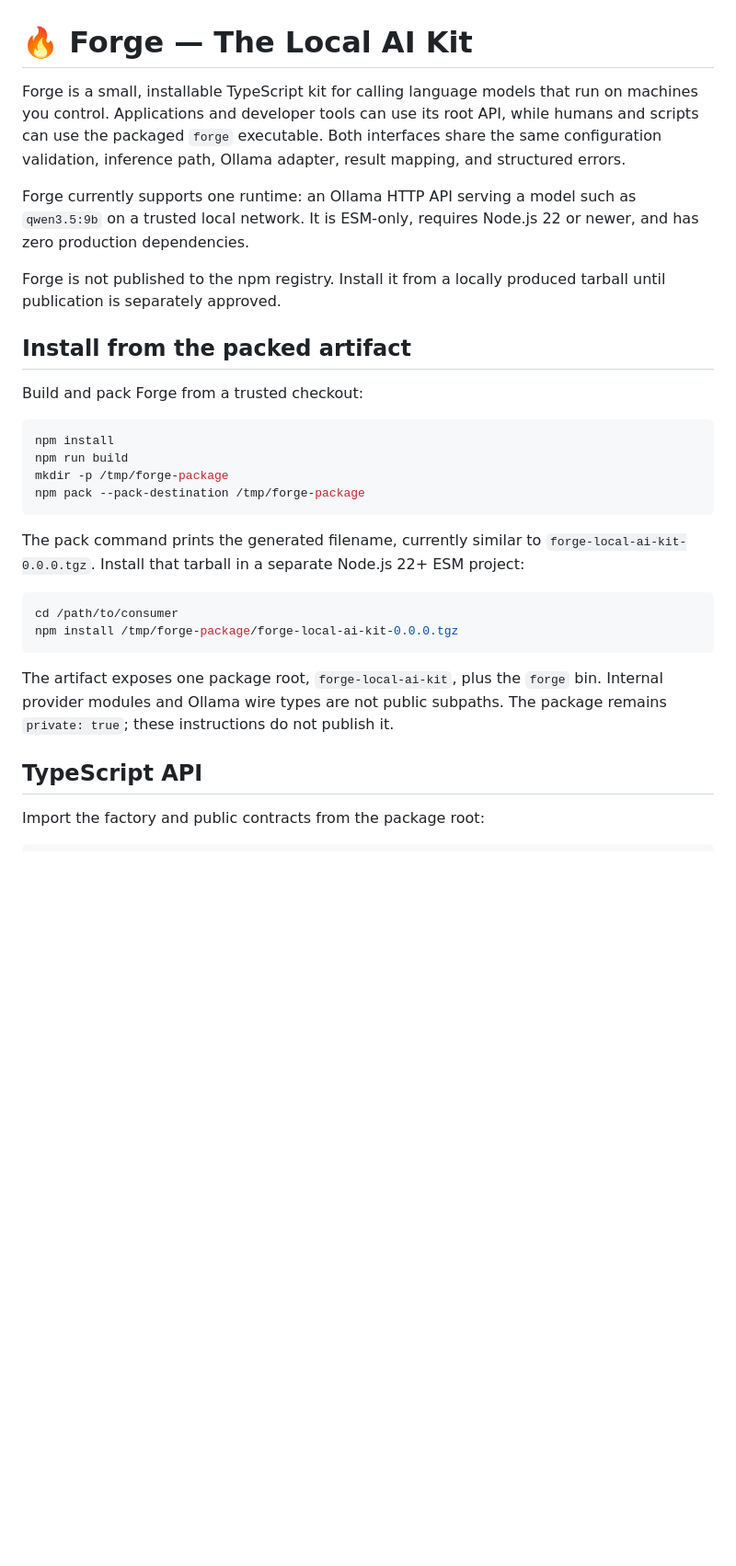
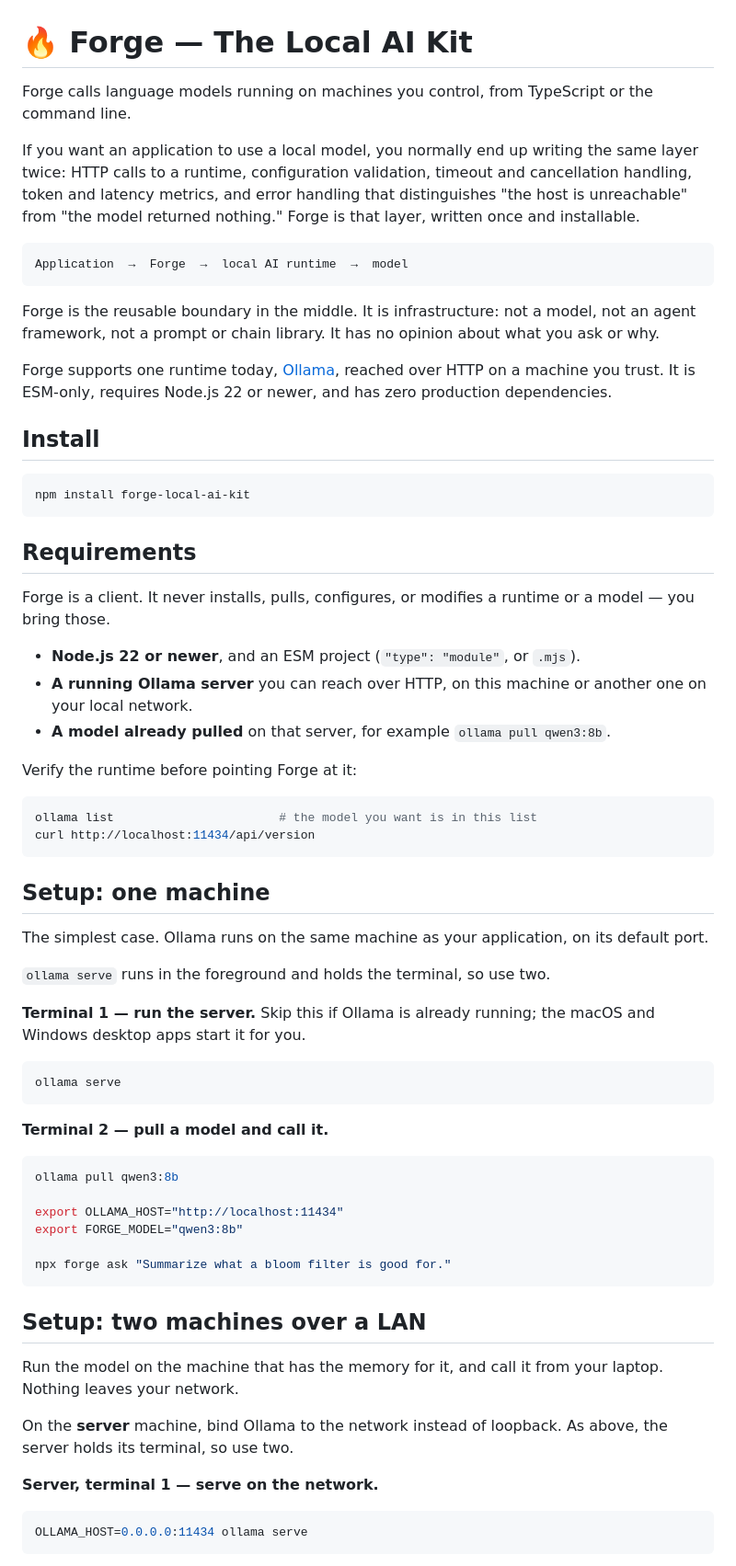
Before and after one commit to rikilamadrid/forge, a Markdown page: README.md, the part around one of its changes. Shown at 92% size. GitHub-like rendering; blank space fills up the shorter version.

````diff
--- a/README.md
+++ b/README.md
@@ -1,42 +1,85 @@
 # 🔥 Forge — The Local AI Kit
 
-Forge is a small, installable TypeScript kit for calling language models that
-run on machines you control. Applications and developer tools can use its root
-API, while humans and scripts can use the packaged `forge` executable. Both
-interfaces share the same configuration validation, inference path, Ollama
-adapter, result mapping, and structured errors.
+Forge calls language models running on machines you control, from TypeScript or
+the command line.
 
-Forge currently supports one runtime: an Ollama HTTP API serving a model such
-as `qwen3.5:9b` on a trusted local network. It is ESM-only, requires Node.js 22
-or newer, and has zero production dependencies.
+If you want an application to use a local model, you normally end up writing the
+same layer twice: HTTP calls to a runtime, configuration validation, timeout and
+cancellation handling, token and latency metrics, and error handling that
+distinguishes "the host is unreachable" from "the model returned nothing." Forge
+is that layer, written once and installable.
 
-Forge is not published to the npm registry. Install it from a locally produced
-tarball until publication is separately approved.
+```text
+Application  →  Forge  →  local AI runtime  →  model
+```
 
-## Install from the packed artifact
+Forge is the reusable boundary in the middle. It is infrastructure: not a model,
+not an agent framework, not a prompt or chain library. It has no opinion about
+what you ask or why.
 
-Build and pack Forge from a trusted checkout:
+Forge supports one runtime today, [Ollama](https://ollama.com), reached over
+HTTP on a machine you trust. It is ESM-only, requires Node.js 22 or newer, and
+has zero production dependencies.
+
+## Install
 
 ```sh
-npm install
-npm run build
-mkdir -p /tmp/forge-package
-npm pack --pack-destination /tmp/forge-package
+npm install forge-local-ai-kit
 ```
 
-The pack command prints the generated filename, currently similar to
-`forge-local-ai-kit-0.0.0.tgz`. Install that tarball in a separate Node.js 22+
-ESM project:
+## Requirements
+
+Forge is a client. It never installs, pulls, configures, or modifies a runtime
+or a model — you bring those.
+
+- **Node.js 22 or newer**, and an ESM project (`"type": "module"`, or `.mjs`).
+- **A running Ollama server** you can reach over HTTP, on this machine or
+  another one on your local network.
+- **A model already pulled** on that server, for example `ollama pull qwen3:8b`.
+
+Verify the runtime before pointing Forge at it:
 
 ```sh
-cd /path/to/consumer
-npm install /tmp/forge-package/forge-local-ai-kit-0.0.0.tgz
+ollama list                       # the model you want is in this list
+curl http://localhost:11434/api/version
 ```
 
-The artifact exposes one package root, `forge-local-ai-kit`, plus the `forge`
-bin. Internal provider modules and Ollama wire types are not public subpaths.
-The package remains `private: true`; these instructions do not publish it.
+## Setup: one machine
 
-## TypeScript API
+The simplest case. Ollama runs on the same machine as your application, on its
+default port.
 
-Import the factory and public contracts from the package root:
+`ollama serve` runs in the foreground and holds the terminal, so use two.
+
+**Terminal 1 — run the server.** Skip this if Ollama is already running; the
+macOS and Windows desktop apps start it for you.
+
+```sh
+ollama serve
+```
+
+**Terminal 2 — pull a model and call it.**
+
+```sh
+ollama pull qwen3:8b
+
+export OLLAMA_HOST="http://localhost:11434"
+export FORGE_MODEL="qwen3:8b"
+
+npx forge ask "Summarize what a bloom filter is good for."
+```
+
+## Setup: two machines over a LAN
+
+Run the model on the machine that has the memory for it, and call it from your
+laptop. Nothing leaves your network.
+
+On the **server** machine, bind Ollama to the network instead of loopback. As
+above, the server holds its terminal, so use two.
+
+**Server, terminal 1 — serve on the network.**
+
+```sh
+OLLAMA_HOST=0.0.0.0:11434 ollama serve
+```
+
````
Also changed, not shown: other parts of README.md (+156 -120 lines).
